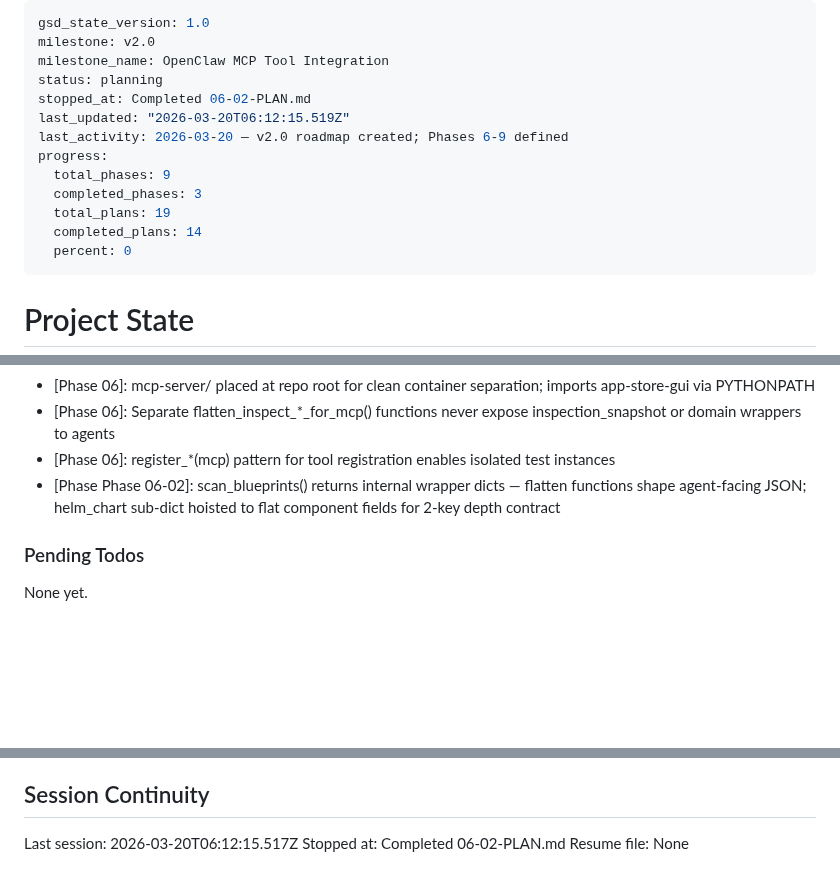
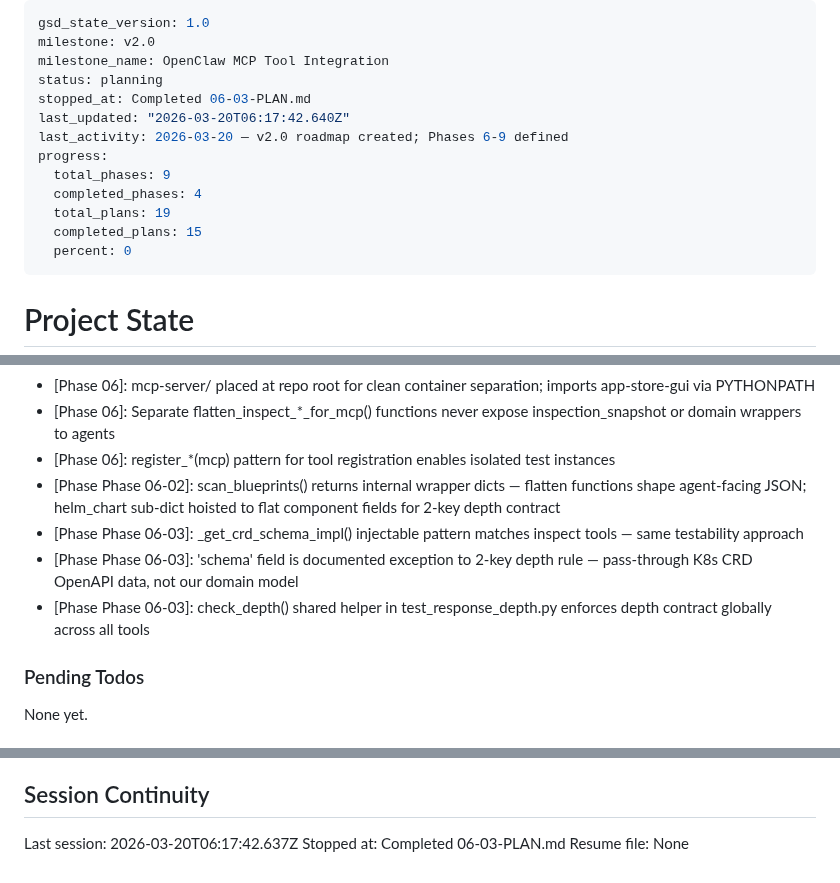
Before and after one commit to weka/wekaappstore, a Markdown page: .planning/STATE.md, 3 parts joined by grey strips. GitHub-like rendering; blank space fills up the shorter version.

Commit message:
docs(06-03): complete get_crd_schema and depth contract plan

```diff
--- a/.planning/STATE.md
+++ b/.planning/STATE.md
@@ -3,14 +3,14 @@ gsd_state_version: 1.0
 milestone: v2.0
 milestone_name: OpenClaw MCP Tool Integration
 status: planning
-stopped_at: Completed 06-02-PLAN.md
-last_updated: "2026-03-20T06:12:15.519Z"
+stopped_at: Completed 06-03-PLAN.md
+last_updated: "2026-03-20T06:17:42.640Z"
 last_activity: 2026-03-20 — v2.0 roadmap created; Phases 6-9 defined
 progress:
   total_phases: 9
-  completed_phases: 3
+  completed_phases: 4
   total_plans: 19
-  completed_plans: 14
+  completed_plans: 15
   percent: 0
 ---
 
@@ -62,6 +63,9 @@ Progress: [░░░░░░░░░░] 0% (v2.0)
 - [Phase 06]: Separate flatten_inspect_*_for_mcp() functions never expose inspection_snapshot or domain wrappers to agents
 - [Phase 06]: register_*(mcp) pattern for tool registration enables isolated test instances
 - [Phase Phase 06-02]: scan_blueprints() returns internal wrapper dicts — flatten functions shape agent-facing JSON; helm_chart sub-dict hoisted to flat component fields for 2-key depth contract
+- [Phase Phase 06-03]: _get_crd_schema_impl() injectable pattern matches inspect tools — same testability approach
+- [Phase Phase 06-03]: 'schema' field is documented exception to 2-key depth rule — pass-through K8s CRD OpenAPI data, not our domain model
+- [Phase Phase 06-03]: check_depth() shared helper in test_response_depth.py enforces depth contract globally across all tools
 
 ### Pending Todos
 
@@ -75,6 +79,6 @@ None yet.
 
 ## Session Continuity
 
-Last session: 2026-03-20T06:12:15.517Z
-Stopped at: Completed 06-02-PLAN.md
+Last session: 2026-03-20T06:17:42.637Z
+Stopped at: Completed 06-03-PLAN.md
 Resume file: None
```
Also changed, not shown: other parts of .planning/STATE.md (+1 -0 lines), .planning/ROADMAP.md (+2 -2 lines), 1 other file.
